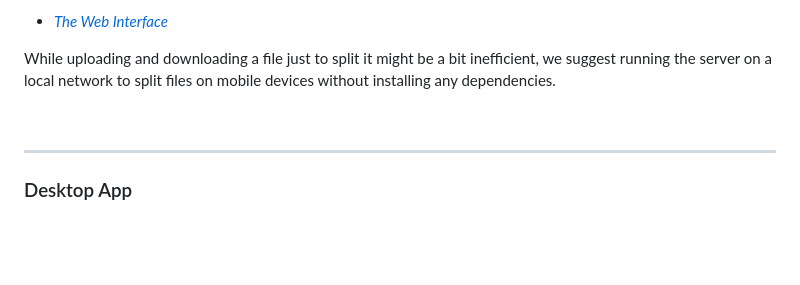
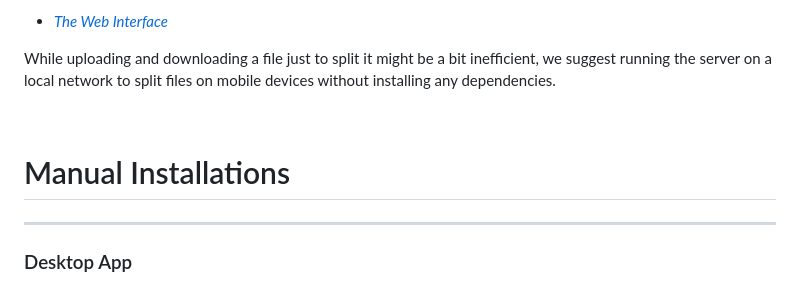
Before and after one commit to Rednexie/discord-file-splitter, a Markdown page: README.md, the part around the change. Drawn GitHub-style; blank space fills up the shorter version.

```diff
--- a/README.md
+++ b/README.md
@@ -21,6 +21,10 @@ The cli is mainly made for Android devices with Termux and Node.js installations
 While uploading and downloading a file just to split it might be a bit inefficient, we suggest running the server on a local network to split files on mobile devices without installing any dependencies.
 
 <br>
+
+
+ # Manual Installations
+
 
 ---
 
```
